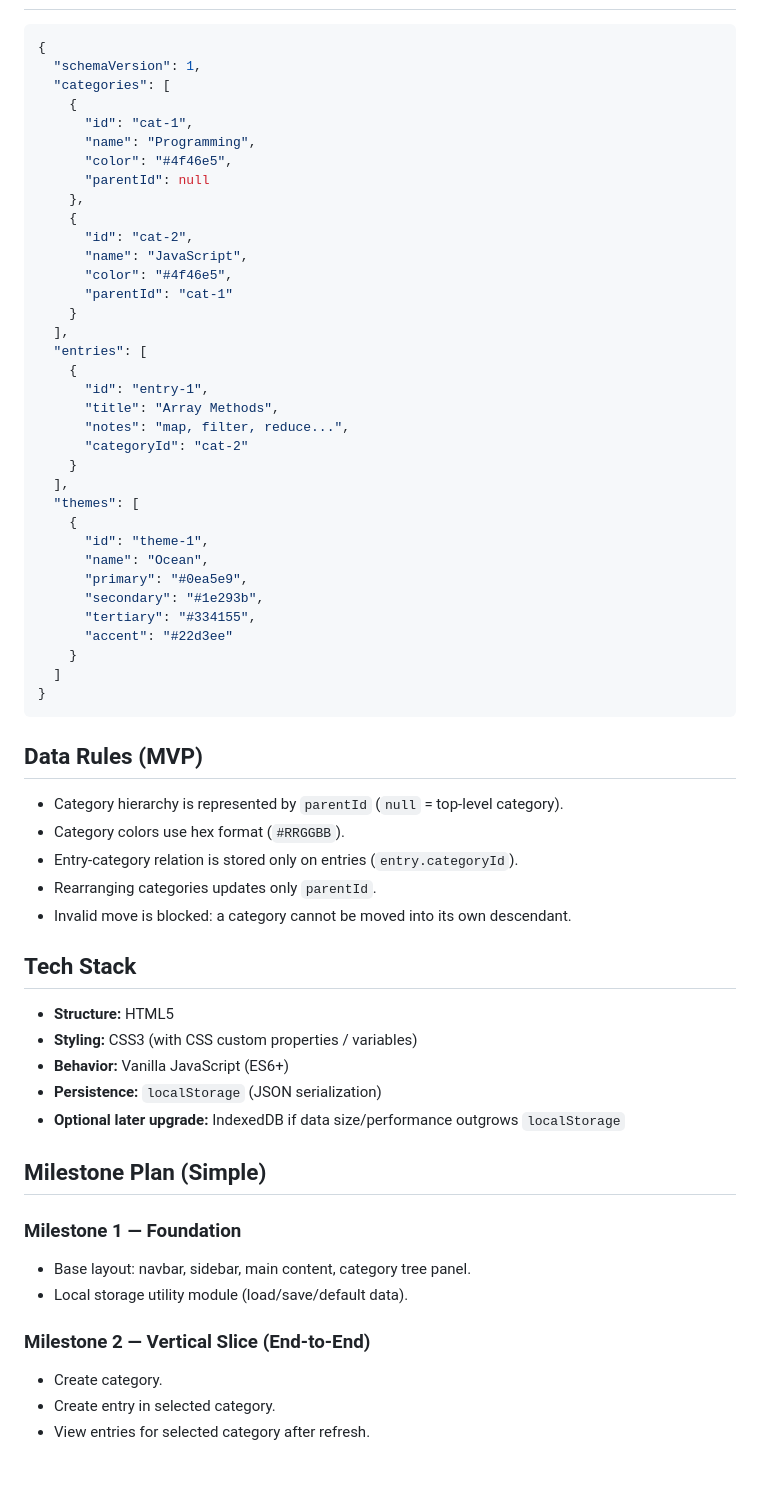
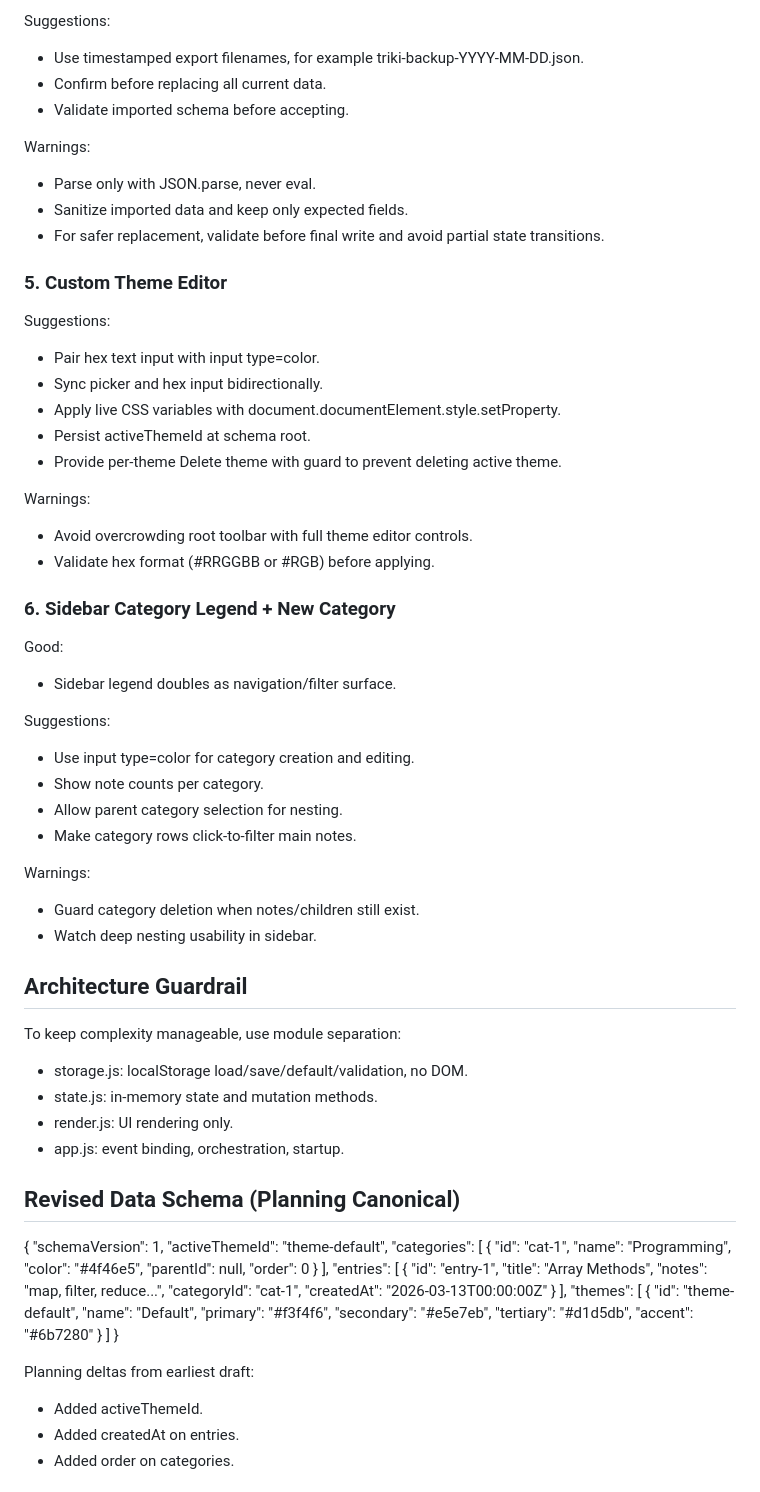
Before and after one commit to jasongrandma/triki, a Markdown page: README.md, the part around one of its changes. Drawn GitHub-style.

````diff
--- a/README.md
+++ b/README.md
@@ -55,17 +63,59 @@ The app lets users create and organize notes using nested, color-coded categorie
+Suggestions:
+- Use timestamped export filenames, for example triki-backup-YYYY-MM-DD.json.
+- Confirm before replacing all current data.
+- Validate imported schema before accepting.
+
+Warnings:
+- Parse only with JSON.parse, never eval.
+- Sanitize imported data and keep only expected fields.
+- For safer replacement, validate before final write and avoid partial state transitions.
+
+### 5. Custom Theme Editor
+Suggestions:
+- Pair hex text input with input type=color.
+- Sync picker and hex input bidirectionally.
+- Apply live CSS variables with document.documentElement.style.setProperty.
+- Persist activeThemeId at schema root.
+- Provide per-theme Delete theme with guard to prevent deleting active theme.
+
+Warnings:
+- Avoid overcrowding root toolbar with full theme editor controls.
+- Validate hex format (#RRGGBB or #RGB) before applying.
+
+### 6. Sidebar Category Legend + New Category
+Good:
+- Sidebar legend doubles as navigation/filter surface.
+
+Suggestions:
+- Use input type=color for category creation and editing.
+- Show note counts per category.
+- Allow parent category selection for nesting.
+- Make category rows click-to-filter main notes.
+
+Warnings:
+- Guard category deletion when notes/children still exist.
+- Watch deep nesting usability in sidebar.
+
+## Architecture Guardrail
+
+To keep complexity manageable, use module separation:
+- storage.js: localStorage load/save/default/validation, no DOM.
+- state.js: in-memory state and mutation methods.
+- render.js: UI rendering only.
+- app.js: event binding, orchestration, startup.
+
+## Revised Data Schema (Planning Canonical)
+
 {
   "schemaVersion": 1,
+  "activeThemeId": "theme-default",
   "categories": [
     {
       "id": "cat-1",
       "name": "Programming",
       "color": "#4f46e5",
-      "parentId": null
-    },
-    {
-      "id": "cat-2",
-      "name": "JavaScript",
-      "color": "#4f46e5",
-      "parentId": "cat-1"
+      "parentId": null,
+      "order": 0
     }
   ],
   "entries": [
@@ -73,43 +123,24 @@ The app lets users create and organize notes using nested, color-coded categorie
       "id": "entry-1",
       "title": "Array Methods",
       "notes": "map, filter, reduce...",
-      "categoryId": "cat-2"
+      "categoryId": "cat-1",
+      "createdAt": "2026-03-13T00:00:00Z"
     }
   ],
   "themes": [
     {
-      "id": "theme-1",
-      "name": "Ocean",
-      "primary": "#0ea5e9",
-      "secondary": "#1e293b",
-      "tertiary": "#334155",
-      "accent": "#22d3ee"
+      "id": "theme-default",
+      "name": "Default",
+      "primary": "#f3f4f6",
+      "secondary": "#e5e7eb",
+      "tertiary": "#d1d5db",
+      "accent": "#6b7280"
     }
   ]
 }
-```
 
-## Data Rules (MVP)
-- Category hierarchy is represented by `parentId` (`null` = top-level category).
-- Category colors use hex format (`#RRGGBB`).
-- Entry-category relation is stored only on entries (`entry.categoryId`).
-- Rearranging categories updates only `parentId`.
-- Invalid move is blocked: a category cannot be moved into its own descendant.
+Planning deltas from earliest draft:
+- Added activeThemeId.
+- Added createdAt on entries.
+- Added order on categories.
 
-## Tech Stack
-- **Structure:** HTML5
-- **Styling:** CSS3 (with CSS custom properties / variables)
-- **Behavior:** Vanilla JavaScript (ES6+)
-- **Persistence:** `localStorage` (JSON serialization)
-- **Optional later upgrade:** IndexedDB if data size/performance outgrows `localStorage`
-
-## Milestone Plan (Simple)
-### Milestone 1 — Foundation
-- Base layout: navbar, sidebar, main content, category tree panel.
-- Local storage utility module (load/save/default data).
-
-### Milestone 2 — Vertical Slice (End-to-End)
-- Create category.
-- Create entry in selected category.
-- View entries for selected category after refresh.
-
````
Also changed, not shown: other parts of README.md (+68 -69 lines).
